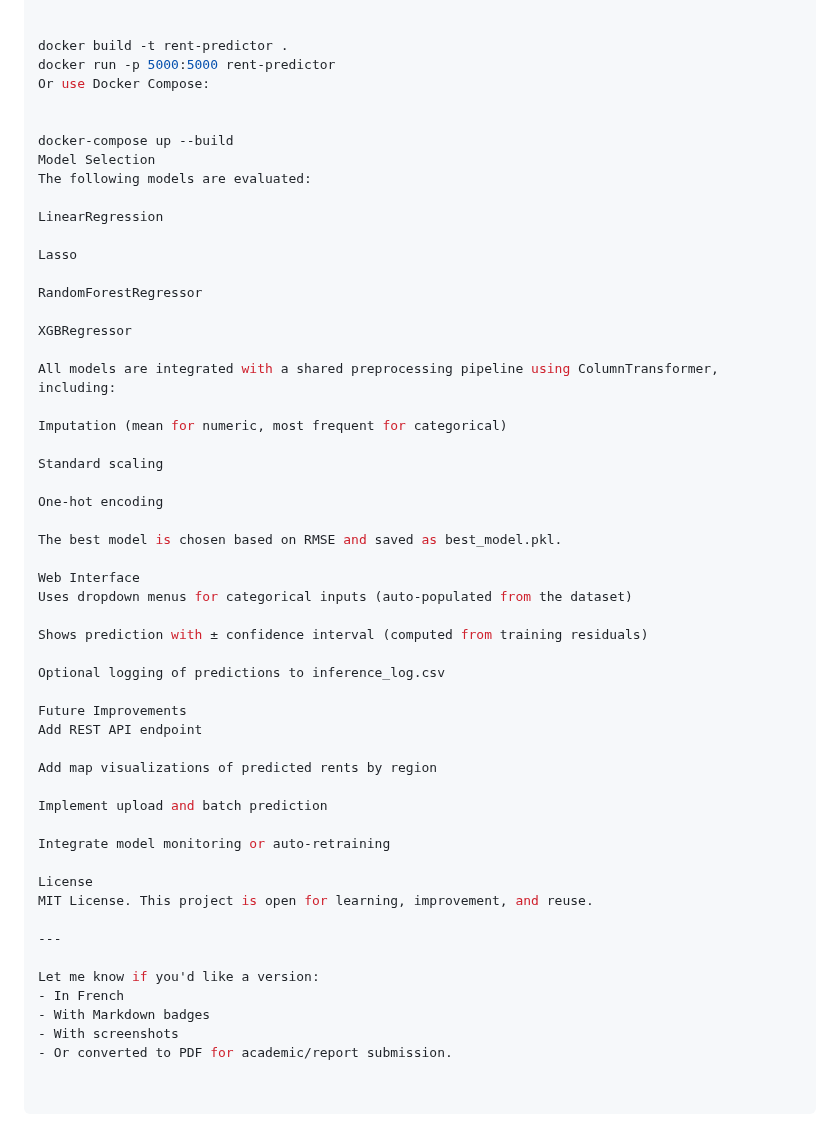
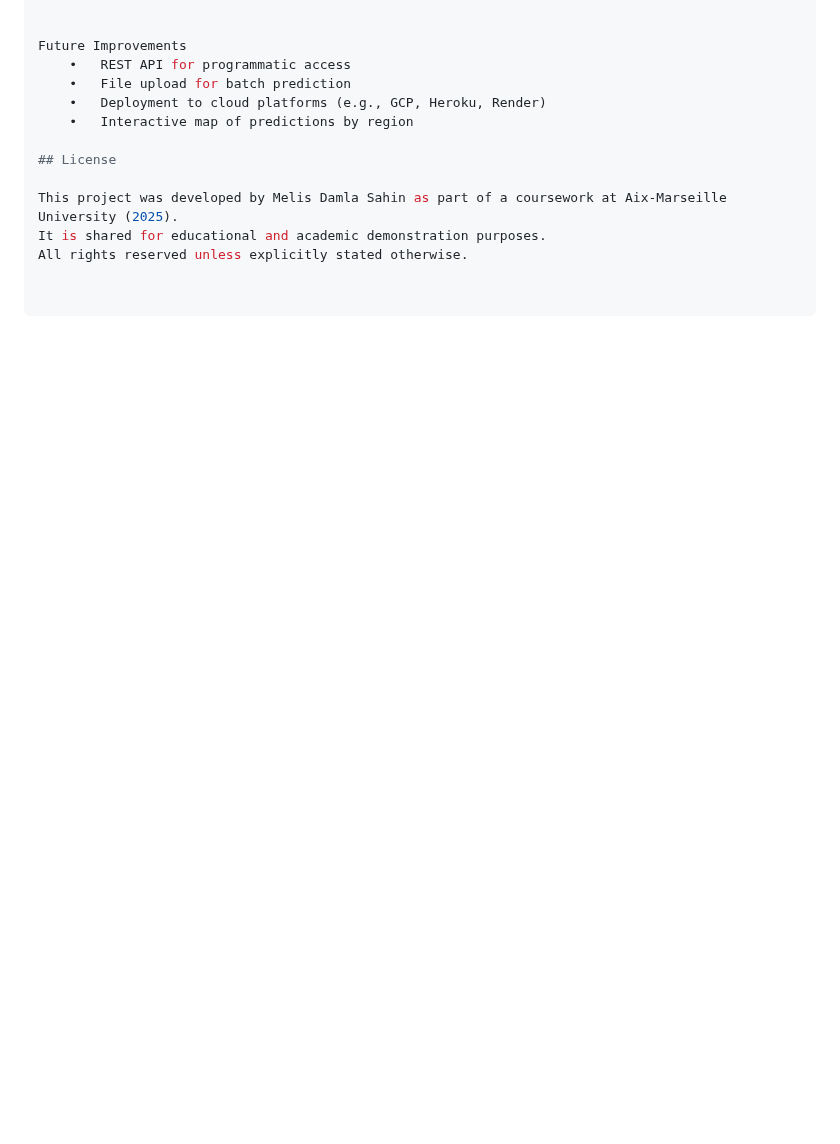
Before and after one commit to melisdamla/rent-prediction-ml, a Markdown page: README.md, the part around one of its changes. Rendered like a GitHub page; blank space fills up the shorter version.

```diff
--- a/README.md
+++ b/README.md
@@ -65,55 +101,13 @@ To build and run using Docker:
 
 
-docker build -t rent-predictor .
-docker run -p 5000:5000 rent-predictor
-Or use Docker Compose:
+Future Improvements
+	•	REST API for programmatic access
+	•	File upload for batch prediction
+	•	Deployment to cloud platforms (e.g., GCP, Heroku, Render)
+	•	Interactive map of predictions by region
 
+## License
 
-docker-compose up --build
-Model Selection
-The following models are evaluated:
-
-LinearRegression
-
-Lasso
-
-RandomForestRegressor
-
-XGBRegressor
-
-All models are integrated with a shared preprocessing pipeline using ColumnTransformer, including:
-
-Imputation (mean for numeric, most frequent for categorical)
-
-Standard scaling
-
-One-hot encoding
-
-The best model is chosen based on RMSE and saved as best_model.pkl.
-
-Web Interface
-Uses dropdown menus for categorical inputs (auto-populated from the dataset)
-
-Shows prediction with ± confidence interval (computed from training residuals)
-
-Optional logging of predictions to inference_log.csv
-
-Future Improvements
-Add REST API endpoint
-
-Add map visualizations of predicted rents by region
-
-Implement upload and batch prediction
-
-Integrate model monitoring or auto-retraining
-
-License
-MIT License. This project is open for learning, improvement, and reuse.
-
----
-
-Let me know if you'd like a version:
-- In French
-- With Markdown badges
-- With screenshots
-- Or converted to PDF for academic/report submission.
+This project was developed by Melis Damla Sahin as part of a coursework at Aix-Marseille University (2025).
+It is shared for educational and academic demonstration purposes.
+All rights reserved unless explicitly stated otherwise.
```
Also changed, not shown: other parts of README.md (+67 -31 lines).
